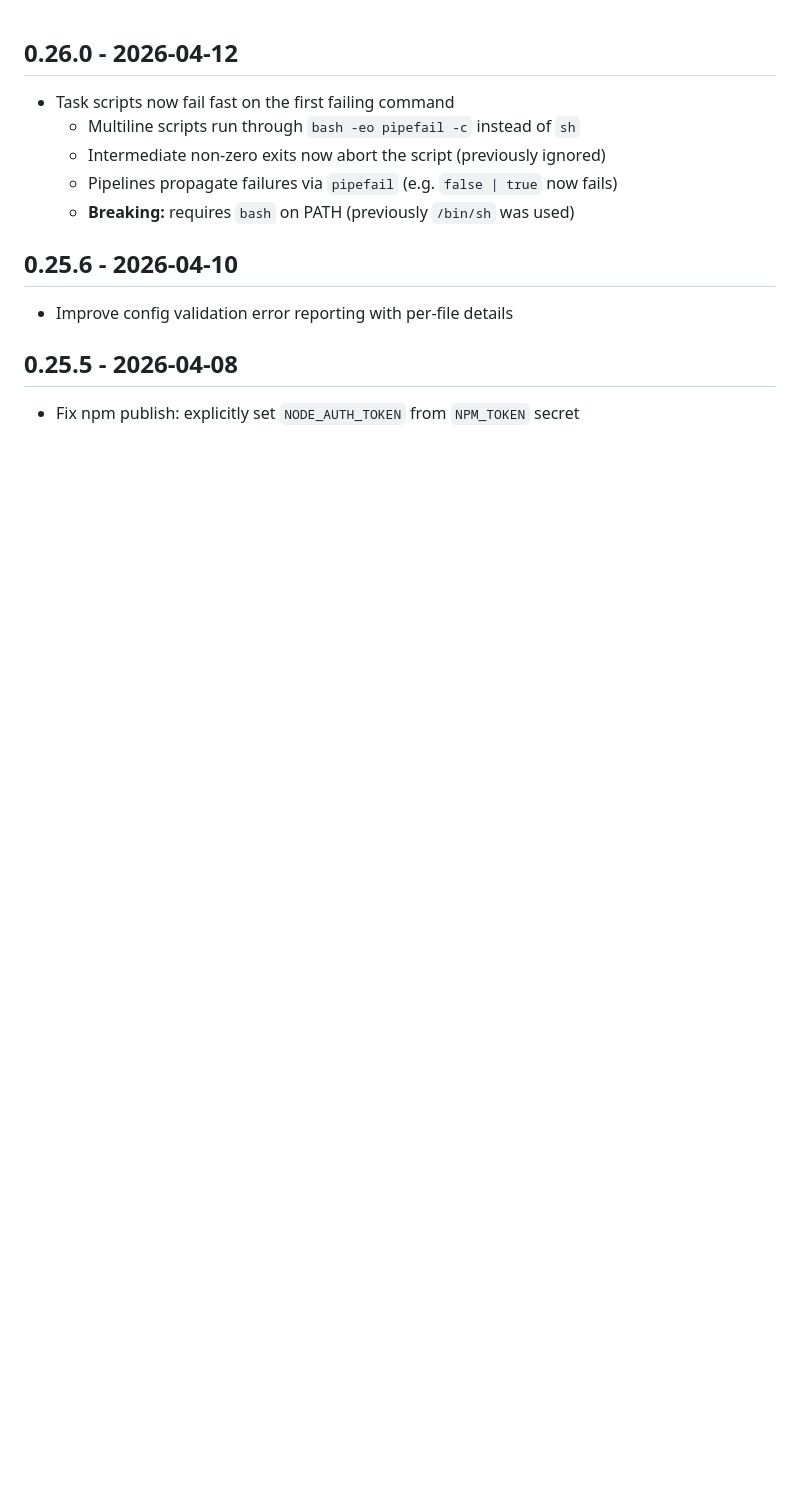
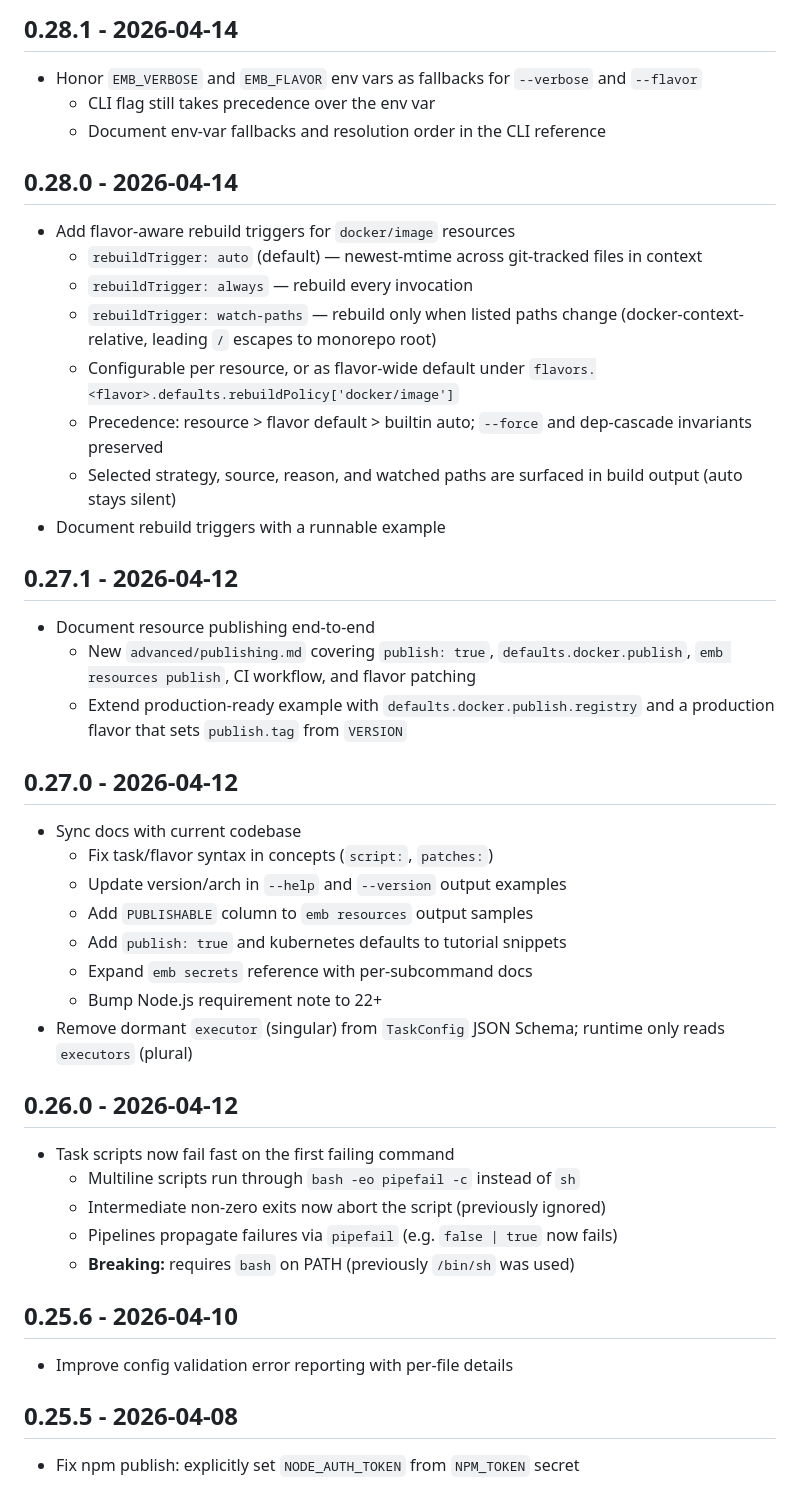
Before and after one commit to enspirit/emb, a Markdown page: CHANGELOG.md, the part around the change. Drawn GitHub-style; blank space fills up the shorter version.

Commit message:
Backfill CHANGELOG entries for 0.27.0 through 0.28.1
Co-Authored-By: Claude Opus 4.6 (1M context) <noreply@anthropic.com>

```diff
--- a/CHANGELOG.md
+++ b/CHANGELOG.md
@@ -1,3 +1,37 @@
+## 0.28.1 - 2026-04-14
+
+* Honor `EMB_VERBOSE` and `EMB_FLAVOR` env vars as fallbacks for `--verbose` and `--flavor`
+  - CLI flag still takes precedence over the env var
+  - Document env-var fallbacks and resolution order in the CLI reference
+
+## 0.28.0 - 2026-04-14
+
+* Add flavor-aware rebuild triggers for `docker/image` resources
+  - `rebuildTrigger: auto` (default) — newest-mtime across git-tracked files in context
+  - `rebuildTrigger: always` — rebuild every invocation
+  - `rebuildTrigger: watch-paths` — rebuild only when listed paths change (docker-context-relative, leading `/` escapes to monorepo root)
+  - Configurable per resource, or as flavor-wide default under `flavors.<flavor>.defaults.rebuildPolicy['docker/image']`
+  - Precedence: resource > flavor default > builtin auto; `--force` and dep-cascade invariants preserved
+  - Selected strategy, source, reason, and watched paths are surfaced in build output (auto stays silent)
+* Document rebuild triggers with a runnable example
+
+## 0.27.1 - 2026-04-12
+
+* Document resource publishing end-to-end
+  - New `advanced/publishing.md` covering `publish: true`, `defaults.docker.publish`, `emb resources publish`, CI workflow, and flavor patching
+  - Extend production-ready example with `defaults.docker.publish.registry` and a production flavor that sets `publish.tag` from `VERSION`
+
+## 0.27.0 - 2026-04-12
+
+* Sync docs with current codebase
+  - Fix task/flavor syntax in concepts (`script:`, `patches:`)
+  - Update version/arch in `--help` and `--version` output examples
+  - Add `PUBLISHABLE` column to `emb resources` output samples
+  - Add `publish: true` and kubernetes defaults to tutorial snippets
+  - Expand `emb secrets` reference with per-subcommand docs
+  - Bump Node.js requirement note to 22+
+* Remove dormant `executor` (singular) from `TaskConfig` JSON Schema; runtime only reads `executors` (plural)
+
 ## 0.26.0 - 2026-04-12
 
 * Task scripts now fail fast on the first failing command
```
